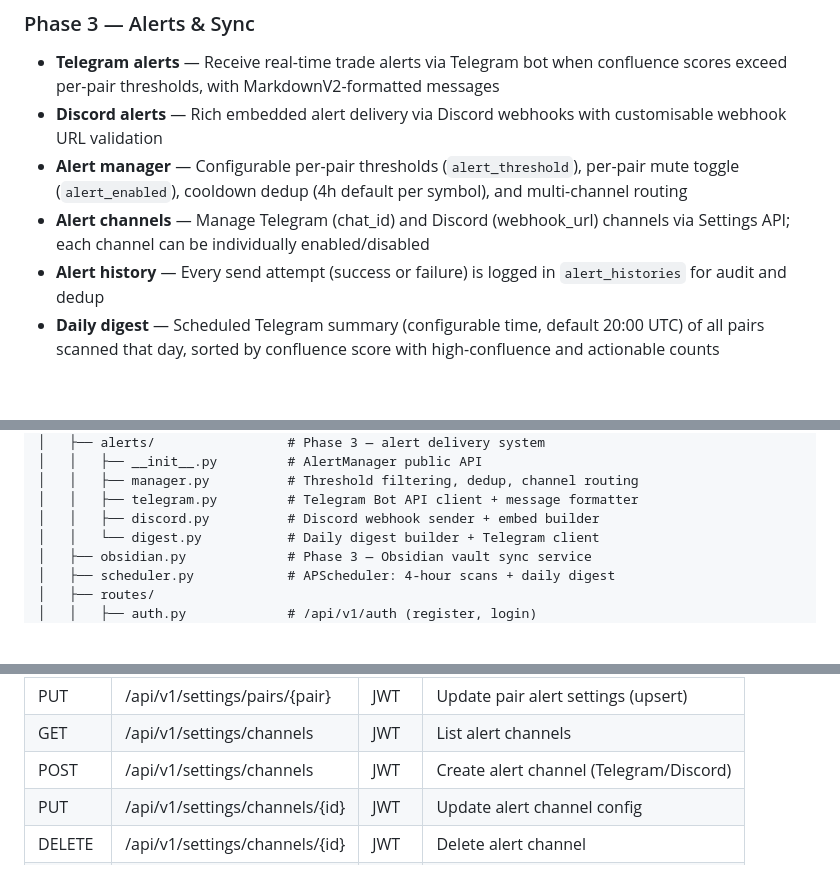
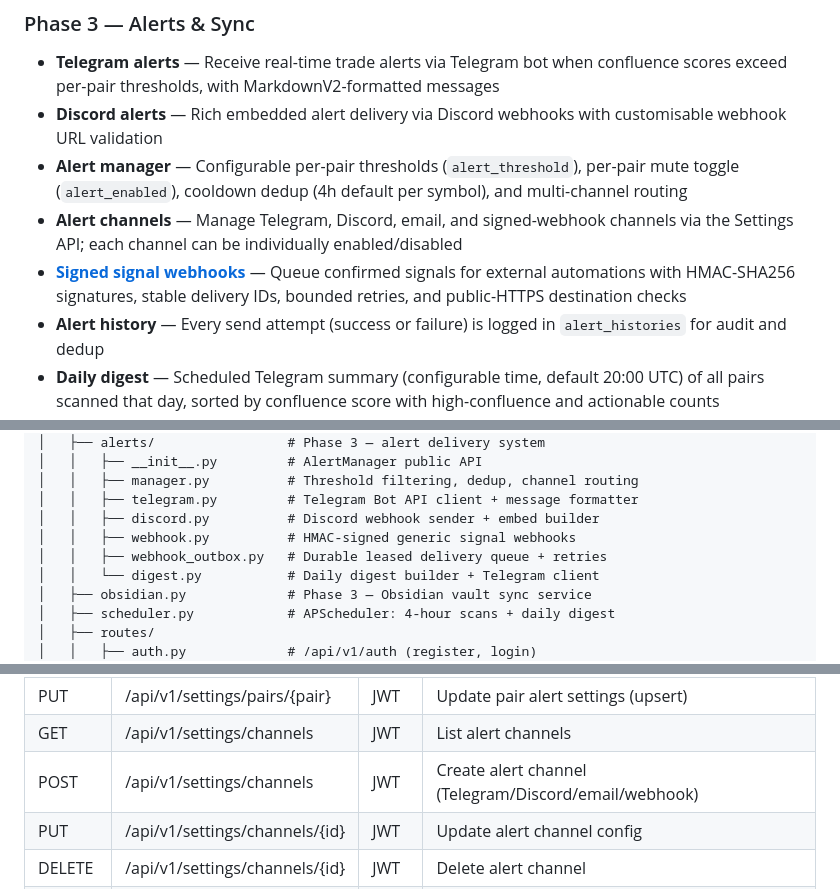
Before and after one commit to must-mohsin1/miraj-dashboard, a Markdown page: README.md, 3 parts joined by grey strips. Rendered like a GitHub page; blank space fills up the shorter version.

Commit message:
docs: document signed signal webhooks

```diff
--- a/README.md
+++ b/README.md
@@ -23,7 +23,8 @@ Runs the full analysis pipeline: macro data → OHLCV → indicators → QQE Mod
 - **Telegram alerts** — Receive real-time trade alerts via Telegram bot when confluence scores exceed per-pair thresholds, with MarkdownV2-formatted messages
 - **Discord alerts** — Rich embedded alert delivery via Discord webhooks with customisable webhook URL validation
 - **Alert manager** — Configurable per-pair thresholds (`alert_threshold`), per-pair mute toggle (`alert_enabled`), cooldown dedup (4h default per symbol), and multi-channel routing
-- **Alert channels** — Manage Telegram (chat_id) and Discord (webhook_url) channels via Settings API; each channel can be individually enabled/disabled
+- **Alert channels** — Manage Telegram, Discord, email, and signed-webhook channels via the Settings API; each channel can be individually enabled/disabled
+- **[Signed signal webhooks](docs/signal-webhooks.md)** — Queue confirmed signals for external automations with HMAC-SHA256 signatures, stable delivery IDs, bounded retries, and public-HTTPS destination checks
 - **Alert history** — Every send attempt (success or failure) is logged in `alert_histories` for audit and dedup
 - **Daily digest** — Scheduled Telegram summary (configurable time, default 20:00 UTC) of all pairs scanned that day, sorted by confluence score with high-confluence and actionable counts
 - **Obsidian vault sync** — Automatic export of analysis reports as markdown files and mplfinance chart PNGs to an Obsidian vault, toggleable per pair
@@ -84,6 +85,8 @@ remains a local Python connection string.
 │   │   ├── manager.py          # Threshold filtering, dedup, channel routing
 │   │   ├── telegram.py         # Telegram Bot API client + message formatter
 │   │   ├── discord.py          # Discord webhook sender + embed builder
+│   │   ├── webhook.py          # HMAC-signed generic signal webhooks
+│   │   ├── webhook_outbox.py   # Durable leased delivery queue + retries
 │   │   └── digest.py           # Daily digest builder + Telegram client
 │   ├── obsidian.py             # Phase 3 — Obsidian vault sync service
 │   ├── scheduler.py            # APScheduler: 4-hour scans + daily digest
@@ -156,7 +159,7 @@ remains a local Python connection string.
 | GET    | /api/v1/settings/pairs            | JWT      | List per-pair alert settings         |
 | PUT    | /api/v1/settings/pairs/{pair}     | JWT      | Update pair alert settings (upsert)  |
 | GET    | /api/v1/settings/channels         | JWT      | List alert channels                  |
-| POST   | /api/v1/settings/channels         | JWT      | Create alert channel (Telegram/Discord)|
+| POST   | /api/v1/settings/channels         | JWT      | Create alert channel (Telegram/Discord/email/webhook)|
 | PUT    | /api/v1/settings/channels/{id}    | JWT      | Update alert channel config          |
 | DELETE | /api/v1/settings/channels/{id}    | JWT      | Delete alert channel                 |
 | GET    | /api/v1/protected                 | JWT      | Verify auth status                   |
```
Also changed, not shown: docs/signal-webhooks.md (added, +108 -0 lines).
